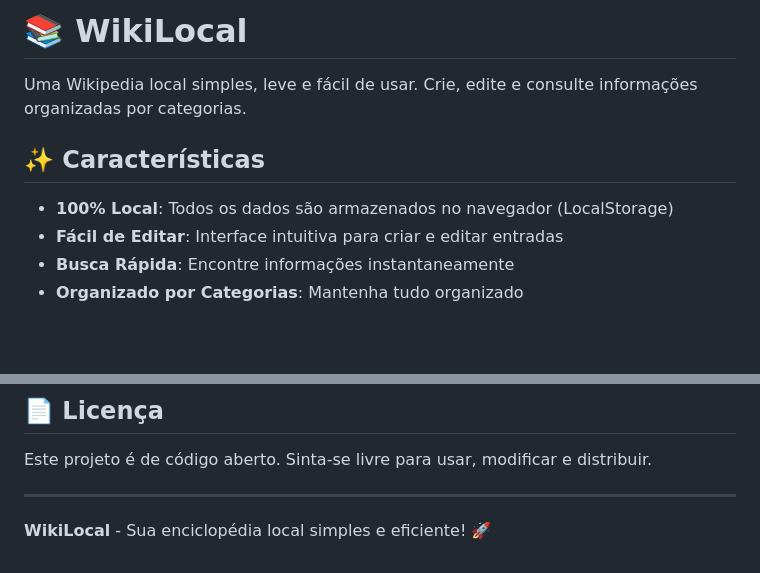
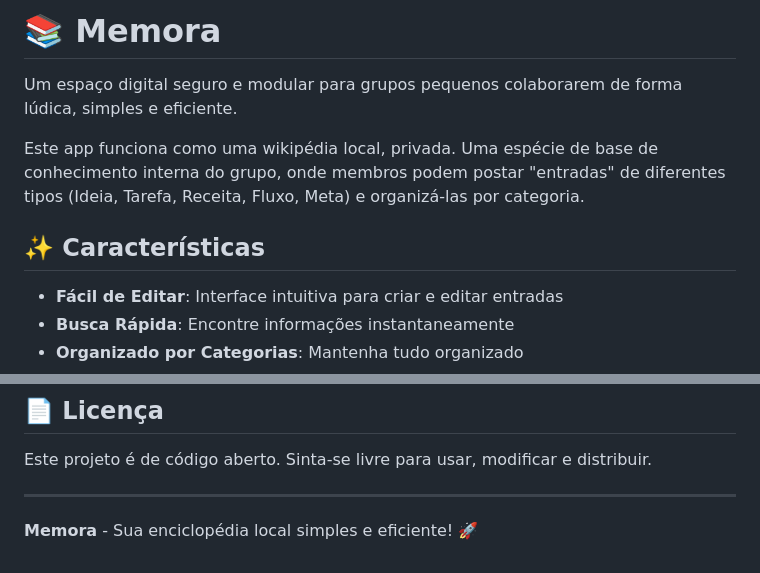
Before and after one commit to odivalq/memora, a Markdown page: README.md, 2 parts joined by grey strips. Rendered like a GitHub page; blank space fills up the shorter version.

```diff
--- a/README.md
+++ b/README.md
@@ -1,10 +1,11 @@
-# 📚 WikiLocal
+# 📚 Memora
 
-Uma Wikipedia local simples, leve e fácil de usar. Crie, edite e consulte informações organizadas por categorias.
+Um espaço digital seguro e modular para grupos pequenos colaborarem de forma lúdica, simples e eficiente.
+
+Este app funciona como uma wikipédia local, privada. Uma espécie de base de conhecimento interna do grupo, onde membros podem postar "entradas" de diferentes tipos (Ideia, Tarefa, Receita, Fluxo, Meta) e organizá-las por categoria.
 
 ## ✨ Características
 
-- **100% Local**: Todos os dados são armazenados no navegador (LocalStorage)
 - **Fácil de Editar**: Interface intuitiva para criar e editar entradas
 - **Busca Rápida**: Encontre informações instantaneamente
 - **Organizado por Categorias**: Mantenha tudo organizado
@@ -207,4 +157,4 @@ Este projeto é de código aberto. Sinta-se livre para usar, modificar e distrib
 
 ---
 
-**WikiLocal** - Sua enciclopédia local simples e eficiente! 🚀
+**Memora** - Sua enciclopédia local simples e eficiente! 🚀
```
Also changed, not shown: other parts of README.md (+0 -51 lines).
